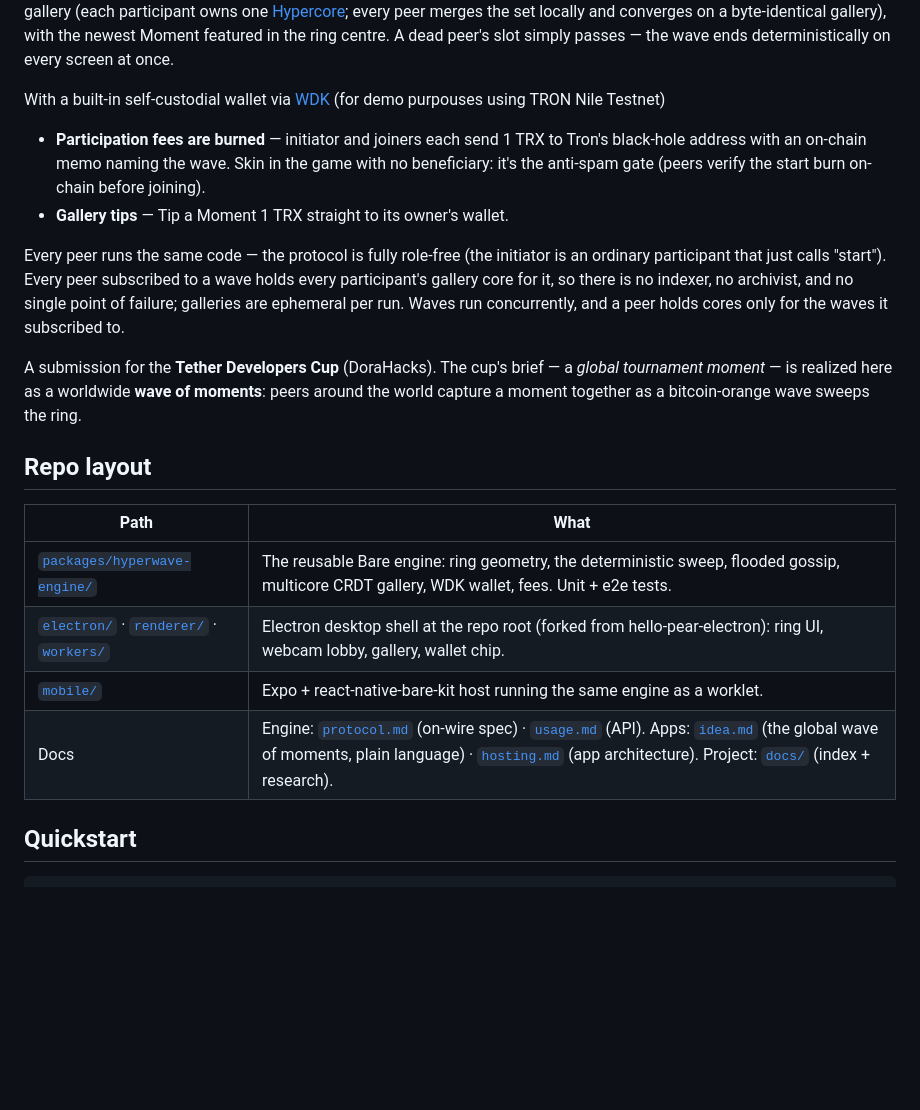
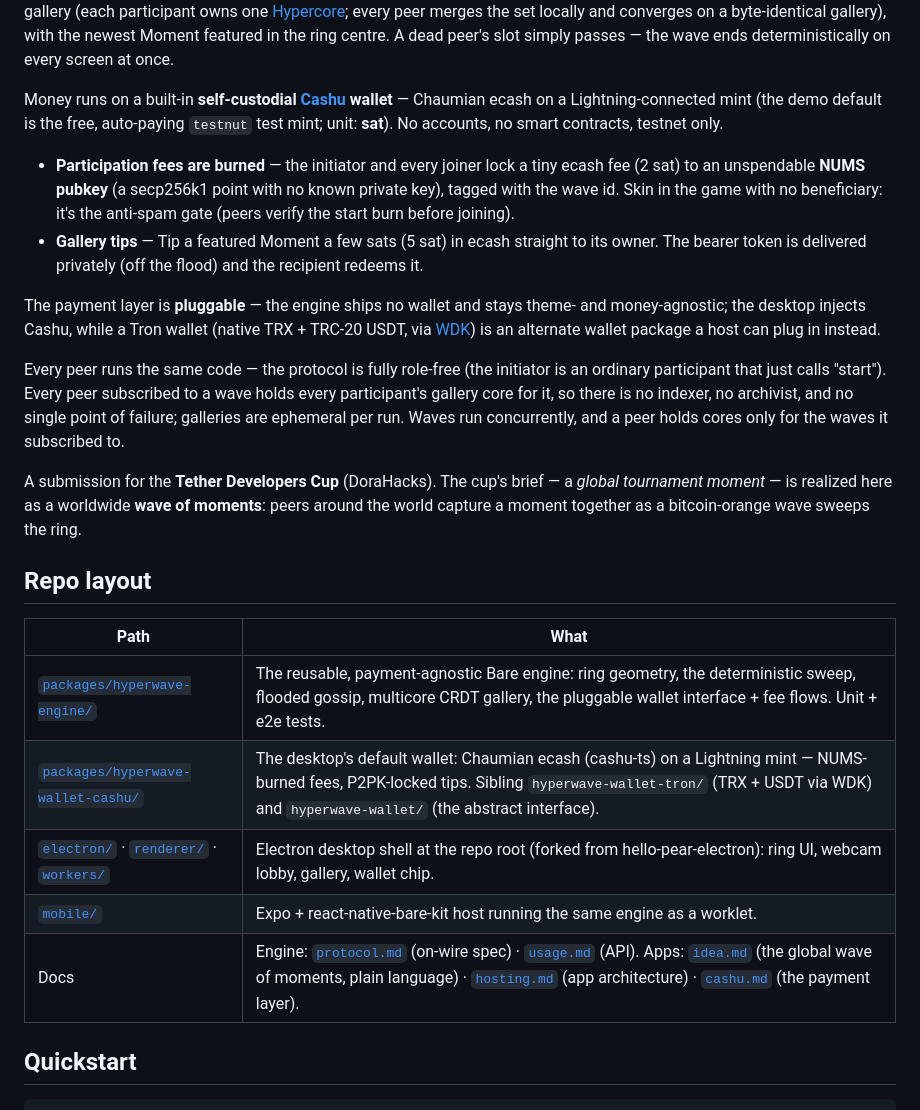
Before and after one commit to mnaamani/hyper-wave, a Markdown page: README.md, the part around one of its changes. Drawn GitHub-style; blank space fills up the shorter version.

```diff
--- a/README.md
+++ b/README.md
@@ -20,14 +20,21 @@ merges the set locally and converges on a byte-identical gallery), with the newe
 featured in the ring centre. A dead peer's slot simply passes — the wave ends deterministically
 on every screen at once.
 
-With a built-in self-custodial wallet via
-[WDK](https://docs.wdk.tether.io/) (for demo purpouses using TRON Nile Testnet)
+Money runs on a built-in **self-custodial [Cashu](https://cashu.space) wallet** — Chaumian
+ecash on a Lightning-connected mint (the demo default is the free, auto-paying `testnut` test
+mint; unit: **sat**). No accounts, no smart contracts, testnet only.
 
-- **Participation fees are burned** — initiator and joiners each send 1 TRX to Tron's
-  black-hole address with an on-chain memo naming the wave. Skin in the game with no
-  beneficiary: it's the anti-spam gate (peers verify the start burn on-chain before
-  joining).
-- **Gallery tips** — Tip a Moment 1 TRX straight to its owner's wallet.
+- **Participation fees are burned** — the initiator and every joiner lock a tiny ecash fee
+  (2 sat) to an unspendable **NUMS pubkey** (a secp256k1 point with no known private key),
+  tagged with the wave id. Skin in the game with no beneficiary: it's the anti-spam gate
+  (peers verify the start burn before joining).
+- **Gallery tips** — Tip a featured Moment a few sats (5 sat) in ecash straight to its owner.
+  The bearer token is delivered privately (off the flood) and the recipient redeems it.
+
+The payment layer is **pluggable** — the engine ships no wallet and stays theme- and
+money-agnostic; the desktop injects Cashu, while a Tron wallet (native TRX + TRC-20 USDT,
+via [WDK](https://docs.wdk.tether.io/)) is an alternate wallet package a host can plug in
+instead.
 
 Every peer runs the same code — the protocol is fully role-free (the initiator is an ordinary participant that just calls "start"). Every peer subscribed to a wave holds every participant's gallery core for it, so there is no indexer, no archivist, and no single point of failure; galleries are ephemeral per run. Waves run concurrently, and a peer holds cores only for the waves it subscribed to.
 
@@ -35,12 +42,13 @@ A submission for the **Tether Developers Cup** (DoraHacks). The cup's brief —
 
 ## Repo layout
 
-| Path                                                                         | What                                                                                                                                                                                                                                                                                                                               |
-| ---------------------------------------------------------------------------- | ---------------------------------------------------------------------------------------------------------------------------------------------------------------------------------------------------------------------------------------------------------------------------------------------------------------------------------- |
-| [`packages/hyperwave-engine/`](packages/hyperwave-engine/)                   | The reusable Bare engine: ring geometry, the deterministic sweep, flooded gossip, multicore CRDT gallery, WDK wallet, fees. Unit + e2e tests.                                                                                                                                                                                      |
-| [`electron/`](electron/) · [`renderer/`](renderer/) · [`workers/`](workers/) | Electron desktop shell at the repo root (forked from hello-pear-electron): ring UI, webcam lobby, gallery, wallet chip.                                                                                                                                                                                                            |
-| [`mobile/`](mobile/)                                                         | Expo + react-native-bare-kit host running the same engine as a worklet.                                                                                                                                                                                                                                                            |
-| Docs                                                                         | Engine: [`protocol.md`](packages/hyperwave-engine/docs/protocol.md) (on-wire spec) · [`usage.md`](packages/hyperwave-engine/docs/usage.md) (API). Apps: [`idea.md`](docs/idea.md) (the global wave of moments, plain language) · [`hosting.md`](docs/hosting.md) (app architecture). Project: [`docs/`](docs/) (index + research). |
+| Path                                                                         | What                                                                                                                                                                                                                                                                                                                                   |
+| ---------------------------------------------------------------------------- | -------------------------------------------------------------------------------------------------------------------------------------------------------------------------------------------------------------------------------------------------------------------------------------------------------------------------------------- |
+| [`packages/hyperwave-engine/`](packages/hyperwave-engine/)                   | The reusable, payment-agnostic Bare engine: ring geometry, the deterministic sweep, flooded gossip, multicore CRDT gallery, the pluggable wallet interface + fee flows. Unit + e2e tests.                                                                                                                                              |
+| [`packages/hyperwave-wallet-cashu/`](packages/hyperwave-wallet-cashu/)       | The desktop's default wallet: Chaumian ecash (cashu-ts) on a Lightning mint — NUMS-burned fees, P2PK-locked tips. Sibling `hyperwave-wallet-tron/` (TRX + USDT via WDK) and `hyperwave-wallet/` (the abstract interface).                                                                                                              |
+| [`electron/`](electron/) · [`renderer/`](renderer/) · [`workers/`](workers/) | Electron desktop shell at the repo root (forked from hello-pear-electron): ring UI, webcam lobby, gallery, wallet chip.                                                                                                                                                                                                                |
+| [`mobile/`](mobile/)                                                         | Expo + react-native-bare-kit host running the same engine as a worklet.                                                                                                                                                                                                                                                                |
+| Docs                                                                         | Engine: [`protocol.md`](packages/hyperwave-engine/docs/protocol.md) (on-wire spec) · [`usage.md`](packages/hyperwave-engine/docs/usage.md) (API). Apps: [`idea.md`](docs/idea.md) (the global wave of moments, plain language) · [`hosting.md`](docs/hosting.md) (app architecture) · [`cashu.md`](docs/cashu.md) (the payment layer). |
 
 ## Quickstart
 
```
Also changed, not shown: other parts of README.md (+19 -24 lines), hyperwave-logo.png.
